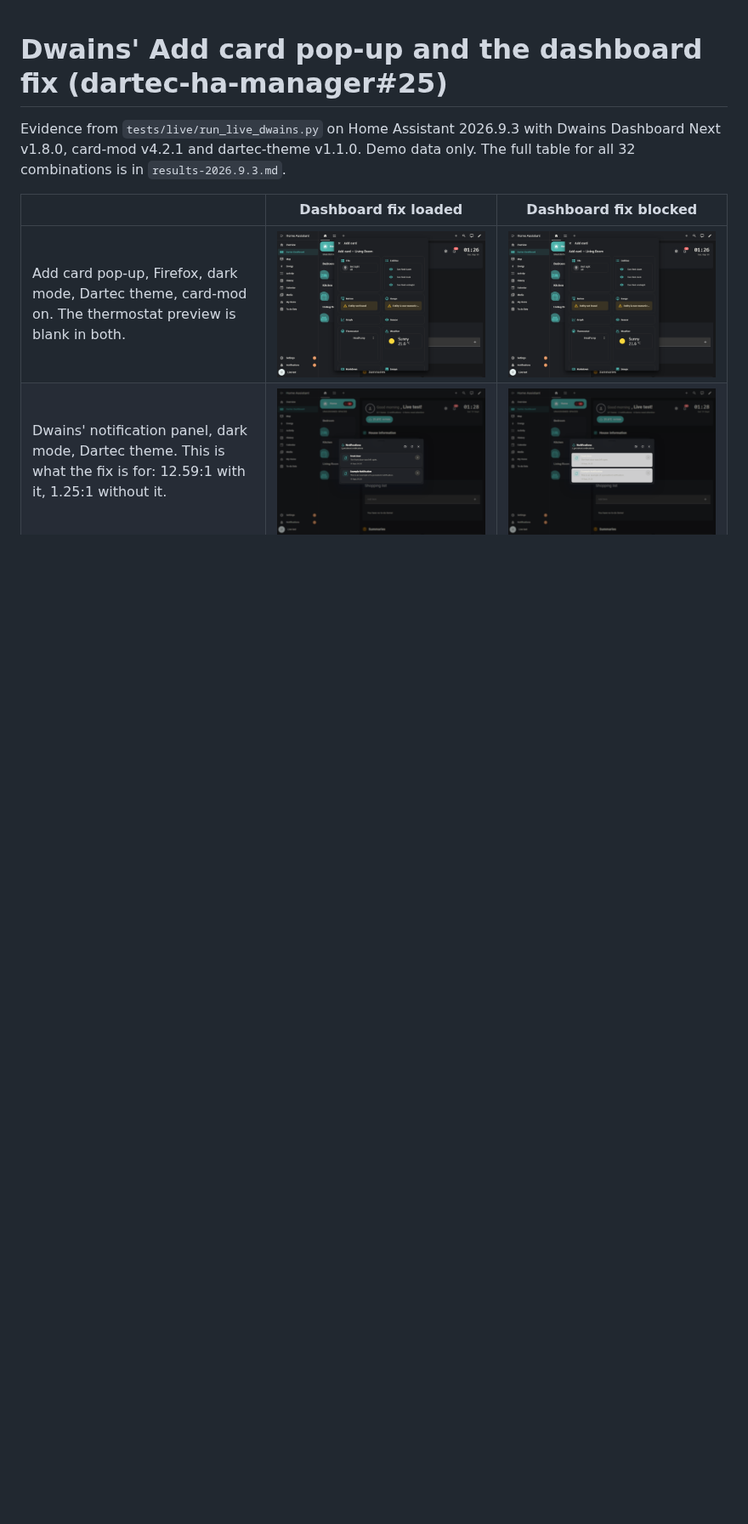
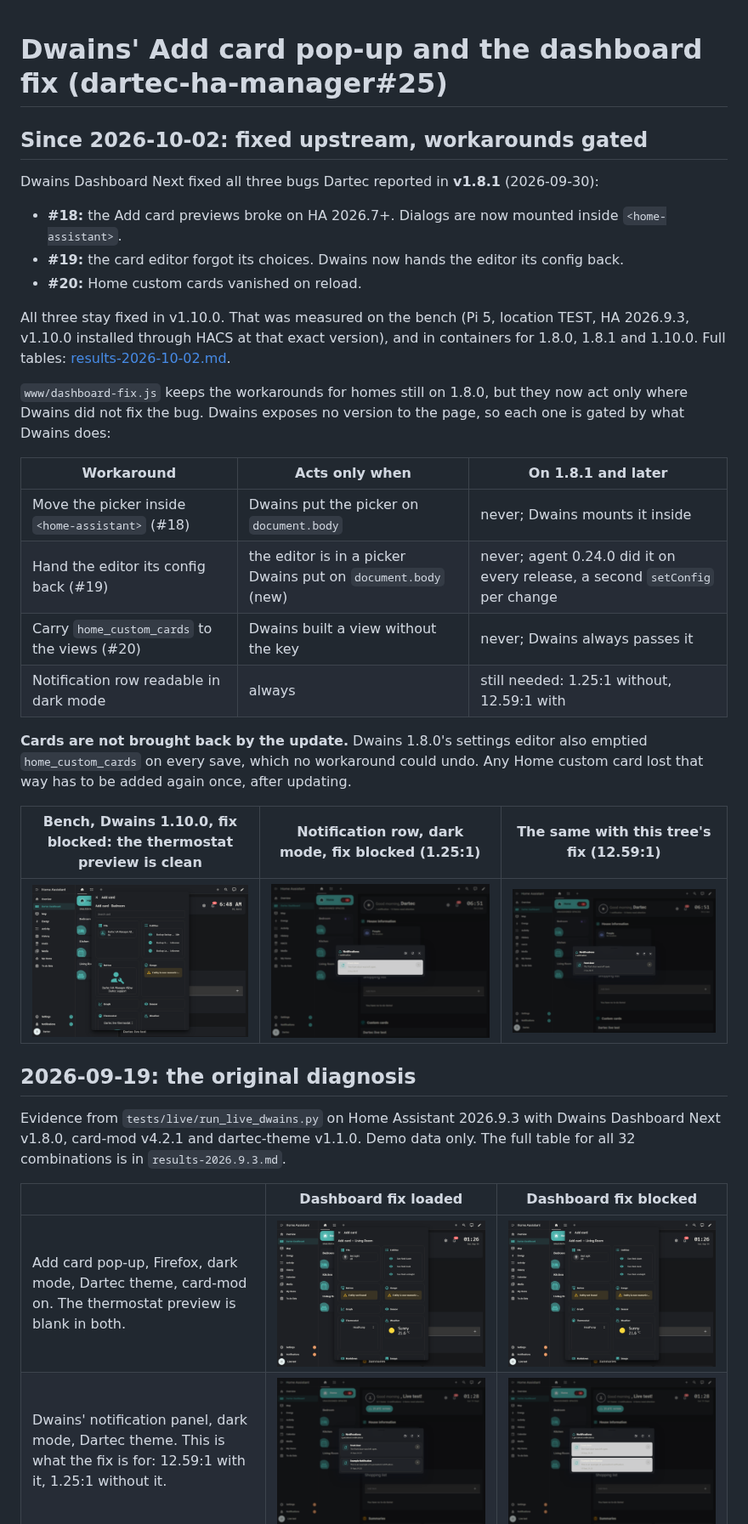
Before and after one commit to kaboomAE/dartec-ha-manager, a Markdown page: docs/dwains-popup/README.md, the part around the change. Shown at 85% size. Drawn GitHub-style; pictures changed too: docs/dwains-popup/bench-1.10.0-notifications-fix-blocked.png (added), docs/dwains-popup/bench-1.10.0-notifications-fix-tree.png (added), docs/dwains-popup/bench-1.10.0-popup-fix-blocked.png (added); blank space fills up the shorter version.

```diff
--- a/docs/dwains-popup/README.md
+++ b/docs/dwains-popup/README.md
@@ -1,8 +1,46 @@
 # Dwains' Add card pop-up and the dashboard fix (dartec-ha-manager#25)
 
+## Since 2026-10-02: fixed upstream, workarounds gated
+
+Dwains Dashboard Next fixed all three bugs Dartec reported in **v1.8.1**
+(2026-09-30):
+
+- **#18:** the Add card previews broke on HA 2026.7+. Dialogs are now mounted
+  inside `<home-assistant>`.
+- **#19:** the card editor forgot its choices. Dwains now hands the editor its
+  config back.
+- **#20:** Home custom cards vanished on reload.
+
+All three stay fixed in v1.10.0. That was measured on the bench (Pi 5,
+location TEST, HA 2026.9.3, v1.10.0 installed through HACS at that exact
+version), and in containers for 1.8.0, 1.8.1 and 1.10.0. Full tables:
+[results-2026-10-02.md](results-2026-10-02.md).
+
+`www/dashboard-fix.js` keeps the workarounds for homes still on 1.8.0, but
+they now act only where Dwains did not fix the bug. Dwains exposes no version
+to the page, so each one is gated by what Dwains does:
+
+| Workaround | Acts only when | On 1.8.1 and later |
+|---|---|---|
+| Move the picker inside `<home-assistant>` (#18) | Dwains put the picker on `document.body` | never; Dwains mounts it inside |
+| Hand the editor its config back (#19) | the editor is in a picker Dwains put on `document.body` (new) | never; agent 0.24.0 did it on every release, a second `setConfig` per change |
+| Carry `home_custom_cards` to the views (#20) | Dwains built a view without the key | never; Dwains always passes it |
+| Notification row readable in dark mode | always | still needed: 1.25:1 without, 12.59:1 with |
+
+**Cards are not brought back by the update.** Dwains 1.8.0's settings editor
+also emptied `home_custom_cards` on every save, which no workaround could
+undo. Any Home custom card lost that way has to be added again once, after
+updating.
+
+| Bench, Dwains 1.10.0, fix blocked: the thermostat preview is clean | Notification row, dark mode, fix blocked (1.25:1) | The same with this tree's fix (12.59:1) |
+|---|---|---|
+| ![](bench-1.10.0-popup-fix-blocked.png) | ![](bench-1.10.0-notifications-fix-blocked.png) | ![](bench-1.10.0-notifications-fix-tree.png) |
+
+## 2026-09-19: the original diagnosis
+
 Evidence from `tests/live/run_live_dwains.py` on Home Assistant 2026.9.3 with
-Dwains Dashboard Next v1.8.0, card-mod v4.2.1 and dartec-theme v1.1.0.
-Demo data only. The full table for all 32 combinations is in
+Dwains Dashboard Next v1.8.0, card-mod v4.2.1 and dartec-theme v1.1.0. Demo
+data only. The full table for all 32 combinations is in
 `results-2026.9.3.md`.
 
 | | Dashboard fix loaded | Dashboard fix blocked |
```
Also changed, not shown: HANDOVER.md (+2 -2 lines), docs/dashboards/maintenance.md (+2 -2 lines), docs/dwains-popup/results-2026-10-02.md (added, +243 -0 lines), 5 other files.
